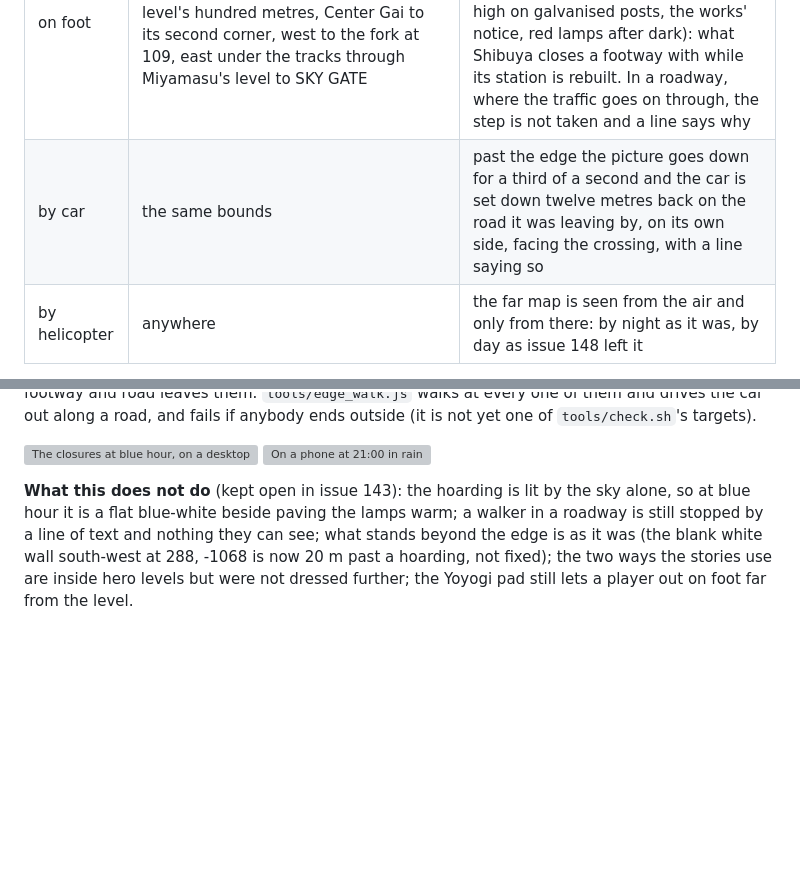
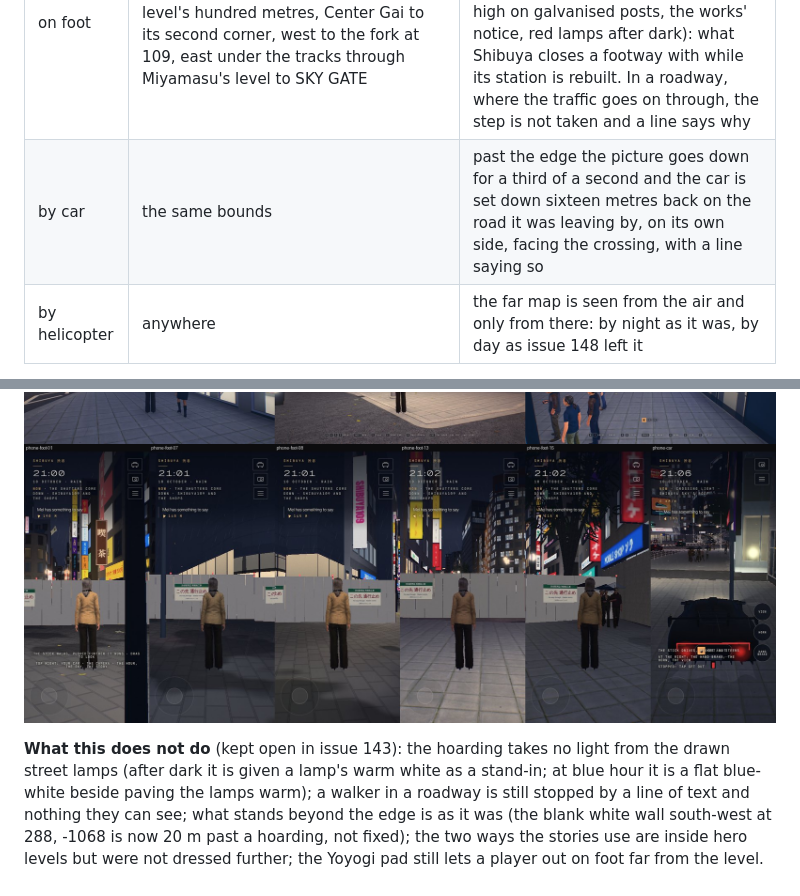
Before and after one commit to Mira190/blue-hour, a Markdown page: docs/HERO.md, 2 parts joined by grey strips. Drawn GitHub-style; pictures changed too: docs/images/walk-review/edge-143-phone.jpg (added), docs/images/walk-review/edge-143.jpg (added); blank space fills up the shorter version; grey boxes are pictures that could not be loaded.

```diff
--- a/docs/HERO.md
+++ b/docs/HERO.md
@@ -151,7 +151,7 @@ where the level ended, and two of the walk's own stories led out of it. From fir
 | How | Where they can go | What is there |
 |---|---|---|
 | on foot | inside `game.walk.bounds.polygon` (cities/shibuya/city.json): the hero level's hundred metres, Center Gai to its second corner, west to the fork at 109, east under the tracks through Miyamasu's level to SKY GATE | the hero levels. At the edge, across open ground that is not a roadway, a works hoarding from wall to wall or to the kerb (white steel panels 2.4 m high on galvanised posts, the works' notice, red lamps after dark): what Shibuya closes a footway with while its station is rebuilt. In a roadway, where the traffic goes on through, the step is not taken and a line says why |
-| by car | the same bounds | past the edge the picture goes down for a third of a second and the car is set down twelve metres back on the road it was leaving by, on its own side, facing the crossing, with a line saying so |
+| by car | the same bounds | past the edge the picture goes down for a third of a second and the car is set down sixteen metres back on the road it was leaving by, on its own side, facing the crossing, with a line saying so |
 | by helicopter | anywhere | the far map is seen from the air and only from there: by night as it was, by day as issue 148 left it |
 
 `web/game/edge.js` does it, only on the walk a player is given (the story leads by its goals; the builder's `?walk=1`
@@ -171,8 +171,8 @@ outside (it is not yet one of `tools/check.sh`'s targets).
 ![The closures at blue hour, on a desktop](images/walk-review/edge-143.jpg)
 ![On a phone at 21:00 in rain](images/walk-review/edge-143-phone.jpg)
 
-**What this does not do** (kept open in issue 143): the hoarding is lit by the sky alone, so at blue hour it is a
-flat blue-white beside paving the lamps warm; a walker in a roadway is still stopped by a line of text and nothing
+**What this does not do** (kept open in issue 143): the hoarding takes no light from the drawn street lamps (after dark it is given a lamp's warm white
+as a stand-in; at blue hour it is a flat blue-white beside paving the lamps warm); a walker in a roadway is still stopped by a line of text and nothing
 they can see; what stands beyond the edge is as it was (the blank white wall south-west at 288, -1068 is now 20 m
 past a hoarding, not fixed); the two ways the stories use are inside hero levels but were not dressed further; the
 Yoyogi pad still lets a player out on foot far from the level.
```
Also changed, not shown: 2 other files.
